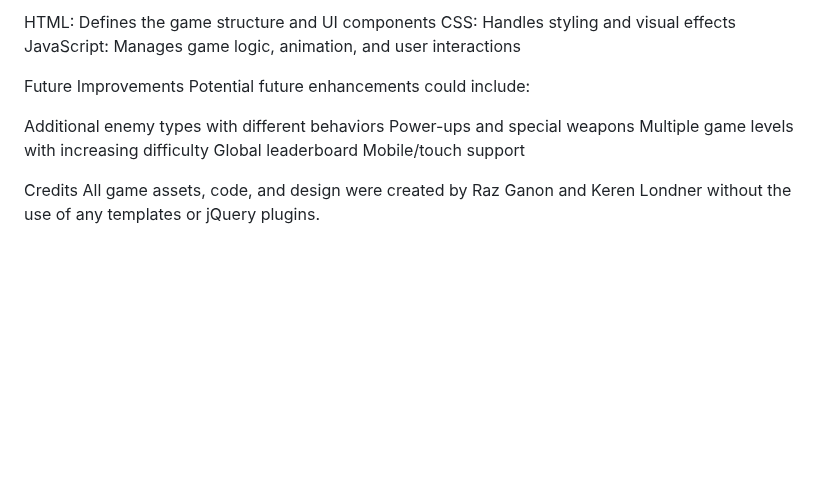
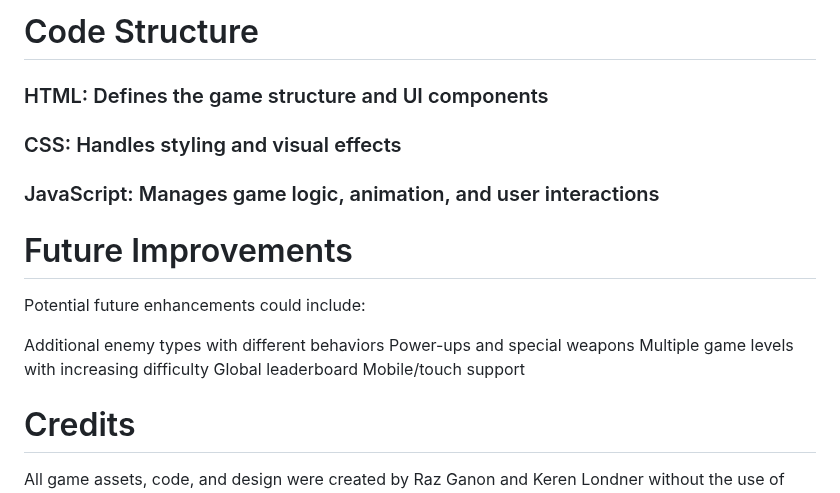
Before and after one commit to WED-2023/assignment2-209398619_208894444_assignment2, a Markdown page: README.md, the part around one of its changes. GitHub-like rendering; blank space fills up the shorter version.

```diff
--- a/README.md
+++ b/README.md
@@ -73,9 +74,10 @@ Code Structure
 
-HTML: Defines the game structure and UI components
-CSS: Handles styling and visual effects
-JavaScript: Manages game logic, animation, and user interactions
+# Code Structure
+### HTML: Defines the game structure and UI components
+### CSS: Handles styling and visual effects
+### JavaScript: Manages game logic, animation, and user interactions
 
-Future Improvements
+# Future Improvements
 Potential future enhancements could include:
 
 Additional enemy types with different behaviors
@@ -84,5 +86,5 @@ Multiple game levels with increasing difficulty
 Global leaderboard
 Mobile/touch support
 
-Credits
+# Credits
 All game assets, code, and design were created by Raz Ganon and Keren Londner without the use of any templates or jQuery plugins.
```
Also changed, not shown: other parts of README.md (+15 -14 lines).
